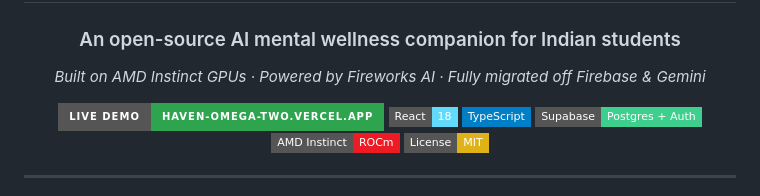
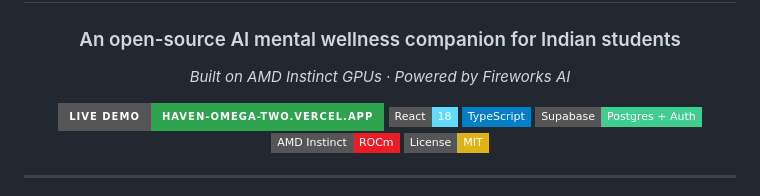
Before and after one commit to AmitanshKesharwani/Haven_Ghost_Coders, a Markdown page: README.md, the part around the change. Drawn GitHub-style; badges without logos.

Commit message:
Update project description in README
Removed mention of Firebase & Gemini from the project description.

```diff
--- a/README.md
+++ b/README.md
@@ -4,7 +4,7 @@
 
 ### An open-source AI mental wellness companion for Indian students
 
-*Built on AMD Instinct GPUs · Powered by Fireworks AI · Fully migrated off Firebase & Gemini*
+*Built on AMD Instinct GPUs · Powered by Fireworks AI*
 
 [![Live Demo](https://img.shields.io/badge/Live%20Demo-haven--omega--two.vercel.app-2ea44f?style=for-the-badge)](https://haven-omega-two.vercel.app)
 ![React](https://img.shields.io/badge/React-18-61DAFB?style=flat-square&logo=react&logoColor=black)
```
